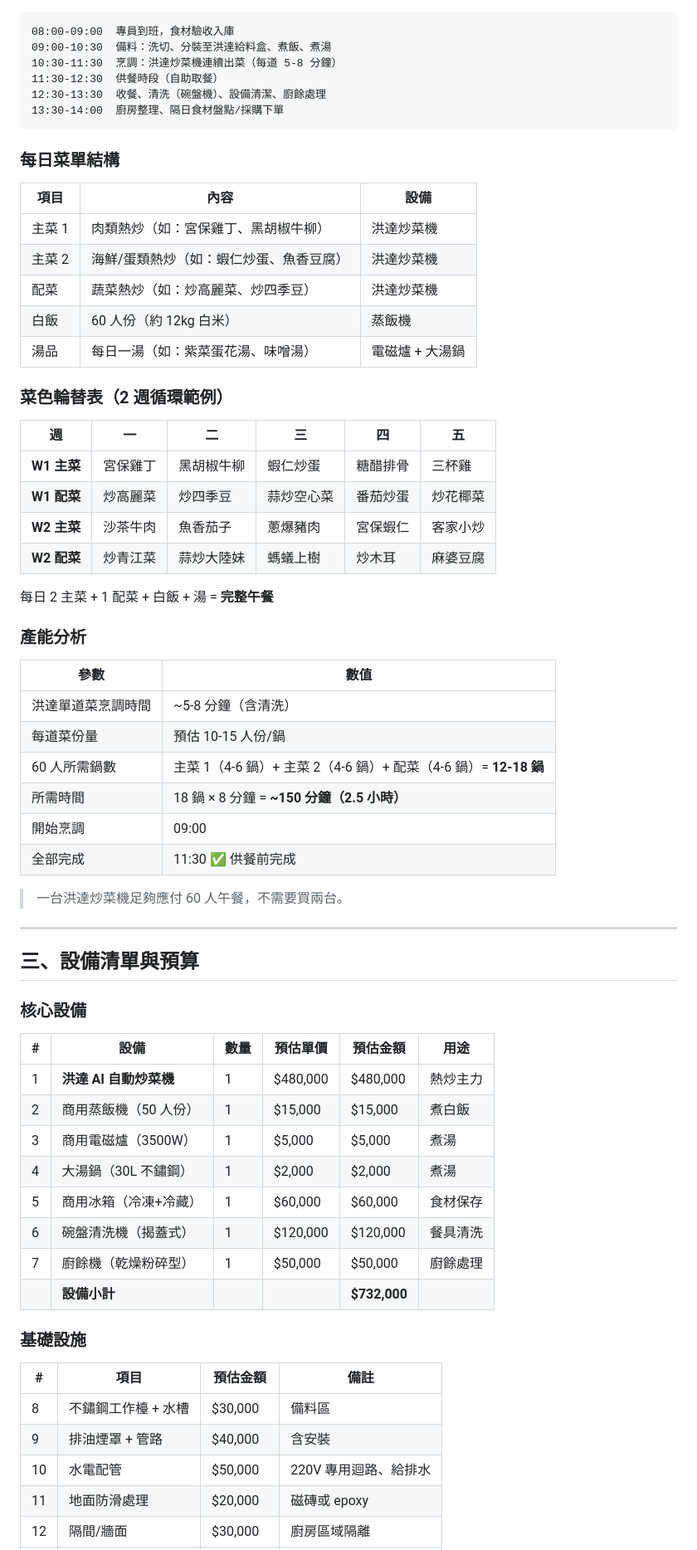
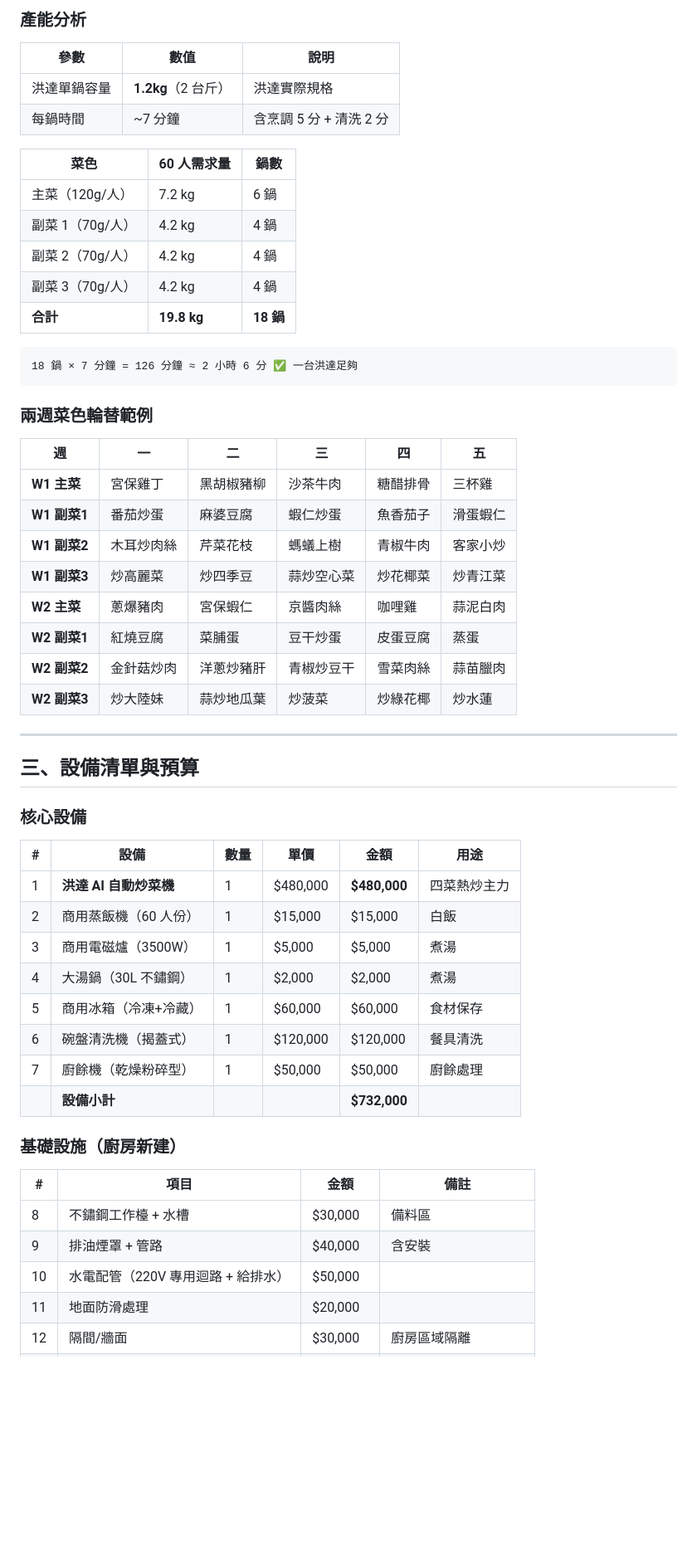
Before and after one commit to chiuchau-cyril/cube-rice, a Markdown page: employee-kitchen-plan.md, the part around one of its changes. Shown at 83% size. GitHub-like rendering; blank space fills up the shorter version.

````diff
--- a/employee-kitchen-plan.md
+++ b/employee-kitchen-plan.md
@@ -41,46 +63,34 @@
+### 產能分析
+
+| 參數 | 數值 | 說明 |
+|------|------|------|
+| 洪達單鍋容量 | **1.2kg**（2 台斤） | 洪達實際規格 |
+| 每鍋時間 | ~7 分鐘 | 含烹調 5 分 + 清洗 2 分 |
+
+| 菜色 | 60 人需求量 | 鍋數 |
+|------|-----------|------|
+| 主菜（120g/人） | 7.2 kg | 6 鍋 |
+| 副菜 1（70g/人） | 4.2 kg | 4 鍋 |
+| 副菜 2（70g/人） | 4.2 kg | 4 鍋 |
+| 副菜 3（70g/人） | 4.2 kg | 4 鍋 |
+| **合計** | **19.8 kg** | **18 鍋** |
 
 ```
-08:00-09:00  專員到班，食材驗收入庫
-09:00-10:30  備料：洗切、分裝至洪達給料盒、煮飯、煮湯
-10:30-11:30  烹調：洪達炒菜機連續出菜（每道 5-8 分鐘）
-11:30-12:30  供餐時段（自助取餐）
-12:30-13:30  收餐、清洗（碗盤機）、設備清潔、廚餘處理
-13:30-14:00  廚房整理、隔日食材盤點/採購下單
+18 鍋 × 7 分鐘 = 126 分鐘 ≈ 2 小時 6 分 ✅ 一台洪達足夠
 ```
 
-### 每日菜單結構
-
-| 項目 | 內容 | 設備 |
-|------|------|------|
-| 主菜 1 | 肉類熱炒（如：宮保雞丁、黑胡椒牛柳）| 洪達炒菜機 |
-| 主菜 2 | 海鮮/蛋類熱炒（如：蝦仁炒蛋、魚香豆腐）| 洪達炒菜機 |
-| 配菜 | 蔬菜熱炒（如：炒高麗菜、炒四季豆）| 洪達炒菜機 |
-| 白飯 | 60 人份（約 12kg 白米） | 蒸飯機 |
-| 湯品 | 每日一湯（如：紫菜蛋花湯、味噌湯）| 電磁爐 + 大湯鍋 |
-
-### 菜色輪替表（2 週循環範例）
+### 兩週菜色輪替範例
 
 | 週 | 一 | 二 | 三 | 四 | 五 |
 |---|---|---|---|---|---|
-| **W1 主菜** | 宮保雞丁 | 黑胡椒牛柳 | 蝦仁炒蛋 | 糖醋排骨 | 三杯雞 |
-| **W1 配菜** | 炒高麗菜 | 炒四季豆 | 蒜炒空心菜 | 番茄炒蛋 | 炒花椰菜 |
-| **W2 主菜** | 沙茶牛肉 | 魚香茄子 | 蔥爆豬肉 | 宮保蝦仁 | 客家小炒 |
-| **W2 配菜** | 炒青江菜 | 蒜炒大陸妹 | 螞蟻上樹 | 炒木耳 | 麻婆豆腐 |
-
-每日 2 主菜 + 1 配菜 + 白飯 + 湯 = **完整午餐**
-
-### 產能分析
-
-| 參數 | 數值 |
-|------|------|
-| 洪達單道菜烹調時間 | ~5-8 分鐘（含清洗） |
-| 每道菜份量 | 預估 10-15 人份/鍋 |
-| 60 人所需鍋數 | 主菜 1（4-6 鍋）+ 主菜 2（4-6 鍋）+ 配菜（4-6 鍋）= **12-18 鍋** |
-| 所需時間 | 18 鍋 × 8 分鐘 = **~150 分鐘（2.5 小時）** |
-| 開始烹調 | 09:00 |
-| 全部完成 | 11:30 ✅ 供餐前完成 |
-
-> 一台洪達炒菜機足夠應付 60 人午餐，不需要買兩台。
+| **W1 主菜** | 宮保雞丁 | 黑胡椒豬柳 | 沙茶牛肉 | 糖醋排骨 | 三杯雞 |
+| **W1 副菜1** | 番茄炒蛋 | 麻婆豆腐 | 蝦仁炒蛋 | 魚香茄子 | 滑蛋蝦仁 |
+| **W1 副菜2** | 木耳炒肉絲 | 芹菜花枝 | 螞蟻上樹 | 青椒牛肉 | 客家小炒 |
+| **W1 副菜3** | 炒高麗菜 | 炒四季豆 | 蒜炒空心菜 | 炒花椰菜 | 炒青江菜 |
+| **W2 主菜** | 蔥爆豬肉 | 宮保蝦仁 | 京醬肉絲 | 咖哩雞 | 蒜泥白肉 |
+| **W2 副菜1** | 紅燒豆腐 | 菜脯蛋 | 豆干炒蛋 | 皮蛋豆腐 | 蒸蛋 |
+| **W2 副菜2** | 金針菇炒肉 | 洋蔥炒豬肝 | 青椒炒豆干 | 雪菜肉絲 | 蒜苗臘肉 |
+| **W2 副菜3** | 炒大陸妹 | 蒜炒地瓜葉 | 炒菠菜 | 炒綠花椰 | 炒水蓮 |
 
 ---
 
@@ -88,10 +98,10 @@
 
 ### 核心設備
 
-| # | 設備 | 數量 | 預估單價 | 預估金額 | 用途 |
-|---|------|------|---------|---------|------|
-| 1 | **洪達 AI 自動炒菜機** | 1 | $480,000 | $480,000 | 熱炒主力 |
-| 2 | 商用蒸飯機（50 人份） | 1 | $15,000 | $15,000 | 煮白飯 |
+| # | 設備 | 數量 | 單價 | 金額 | 用途 |
+|---|------|------|------|------|------|
+| 1 | **洪達 AI 自動炒菜機** | 1 | $480,000 | **$480,000** | 四菜熱炒主力 |
+| 2 | 商用蒸飯機（60 人份） | 1 | $15,000 | $15,000 | 白飯 |
 | 3 | 商用電磁爐（3500W） | 1 | $5,000 | $5,000 | 煮湯 |
 | 4 | 大湯鍋（30L 不鏽鋼） | 1 | $2,000 | $2,000 | 煮湯 |
 | 5 | 商用冰箱（冷凍+冷藏） | 1 | $60,000 | $60,000 | 食材保存 |
@@ -99,12 +109,12 @@
 | 7 | 廚餘機（乾燥粉碎型） | 1 | $50,000 | $50,000 | 廚餘處理 |
 | | **設備小計** | | | **$732,000** | |
 
-### 基礎設施
+### 基礎設施（廚房新建）
 
-| # | 項目 | 預估金額 | 備註 |
-|---|------|---------|------|
+| # | 項目 | 金額 | 備註 |
+|---|------|------|------|
 | 8 | 不鏽鋼工作檯 + 水槽 | $30,000 | 備料區 |
 | 9 | 排油煙罩 + 管路 | $40,000 | 含安裝 |
-| 10 | 水電配管 | $50,000 | 220V 專用迴路、給排水 |
-| 11 | 地面防滑處理 | $20,000 | 磁磚或 epoxy |
+| 10 | 水電配管（220V 專用迴路 + 給排水） | $50,000 | |
+| 11 | 地面防滑處理 | $20,000 | |
 | 12 | 隔間/牆面 | $30,000 | 廚房區域隔離 |
````
Also changed, not shown: other parts of employee-kitchen-plan.md (+165 -131 lines).
